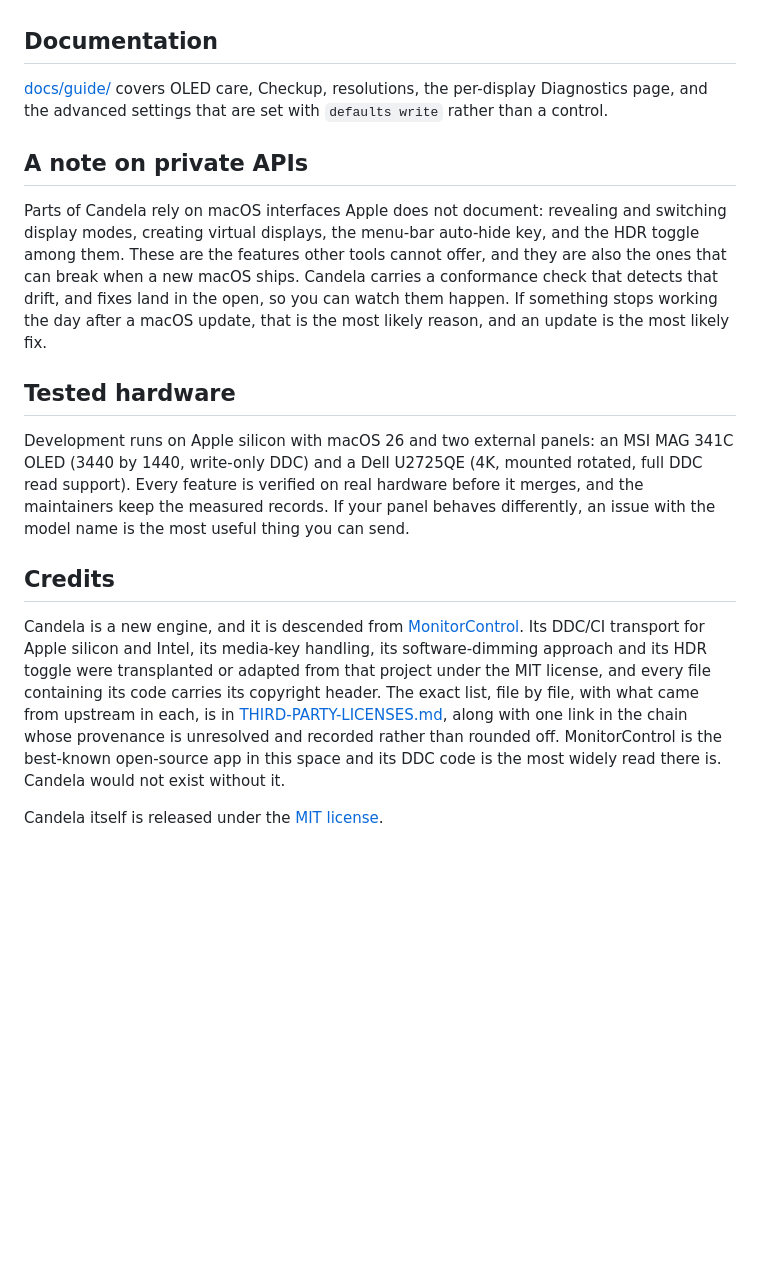
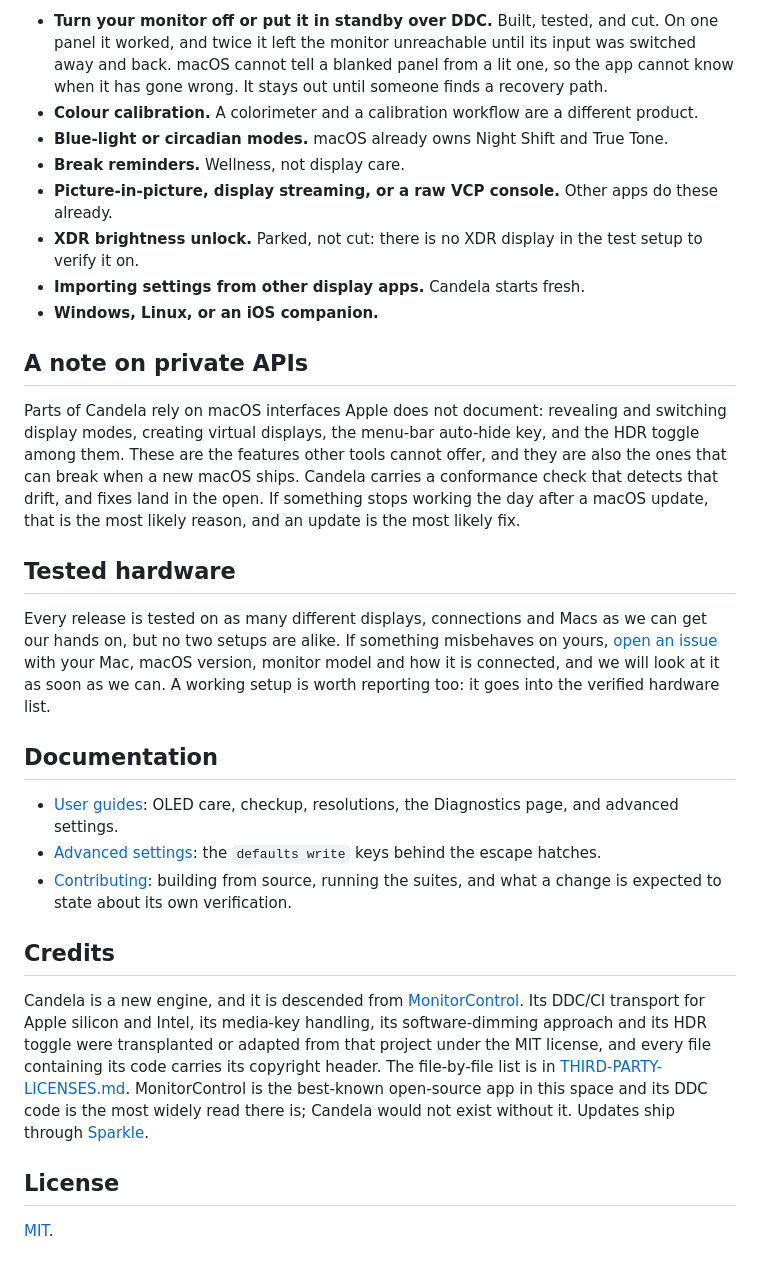
Before and after one commit to Rydersel/Candela, a Markdown page: README.md, the part around the change printed below. GitHub-like rendering; folded sections open; blank space fills up the shorter version.

```diff
--- a/README.md
+++ b/README.md
@@ -120,42 +89,32 @@ To build from source, see [CONTRIBUTING.md](CONTRIBUTING.md).
+- **Turn your monitor off or put it in standby over DDC.** Built, tested, and cut. On one panel it worked, and twice it left the monitor unreachable until its input was switched away and back. macOS cannot tell a blanked panel from a lit one, so the app cannot know when it has gone wrong. It stays out until someone finds a recovery path.
+- **Colour calibration.** A colorimeter and a calibration workflow are a different product.
+- **Blue-light or circadian modes.** macOS already owns Night Shift and True Tone.
+- **Break reminders.** Wellness, not display care.
+- **Picture-in-picture, display streaming, or a raw VCP console.** Other apps do these already.
+- **XDR brightness unlock.** Parked, not cut: there is no XDR display in the test setup to verify it on.
+- **Importing settings from other display apps.** Candela starts fresh.
+- **Windows, Linux, or an iOS companion.**
+
+</details>
+
+## A note on private APIs
+
+Parts of Candela rely on macOS interfaces Apple does not document: revealing and switching display modes, creating virtual displays, the menu-bar auto-hide key, and the HDR toggle among them. These are the features other tools cannot offer, and they are also the ones that can break when a new macOS ships. Candela carries a conformance check that detects that drift, and fixes land in the open. If something stops working the day after a macOS update, that is the most likely reason, and an update is the most likely fix.
+
+## Tested hardware
+
+Every release is tested on as many different displays, connections and Macs as we can get our hands on, but no two setups are alike. If something misbehaves on yours, [open an issue](https://github.com/Rydersel/Candela/issues/new/choose) with your Mac, macOS version, monitor model and how it is connected, and we will look at it as soon as we can. A working setup is worth reporting too: it goes into the verified hardware list.
 
 ## Documentation
 
-[docs/guide/](docs/guide/index.md) covers OLED care, Checkup, resolutions,
-the per-display Diagnostics page, and the advanced settings that are set with
-`defaults write` rather than a control.
-
-## A note on private APIs
-
-Parts of Candela rely on macOS interfaces Apple does not document: revealing
-and switching display modes, creating virtual displays, the menu-bar auto-hide
-key, and the HDR toggle among them. These are the features other tools cannot
-offer, and they are also the ones that can break when a new macOS ships.
-Candela carries a conformance check that detects that drift, and fixes land in
-the open, so you can watch them happen. If something stops working the day
-after a macOS update, that is the most likely reason, and an update is the
-most likely fix.
-
-## Tested hardware
-
-Development runs on Apple silicon with macOS 26 and two external panels: an
-MSI MAG 341C OLED (3440 by 1440, write-only DDC) and a Dell U2725QE (4K,
-mounted rotated, full DDC read support). Every feature is verified on real
-hardware before it merges, and the maintainers keep the measured records. If
-your panel behaves differently, an issue with the model name is the most useful
-thing you can send.
+- [User guides](docs/guide/index.md): OLED care, checkup, resolutions, the Diagnostics page, and advanced settings.
+- [Advanced settings](docs/ADVANCED-SETTINGS.md): the `defaults write` keys behind the escape hatches.
+- [Contributing](CONTRIBUTING.md): building from source, running the suites, and what a change is expected to state about its own verification.
 
 ## Credits
 
-Candela is a new engine, and it is descended from
-[MonitorControl](https://github.com/MonitorControl/MonitorControl). Its DDC/CI
-transport for Apple silicon and Intel, its media-key handling, its
-software-dimming approach and its HDR toggle were transplanted or adapted from
-that project under the MIT license, and every file containing its code carries
-its copyright header. The exact list, file by file, with what came from
-upstream in each, is in
-[THIRD-PARTY-LICENSES.md](THIRD-PARTY-LICENSES.md), along with one link in the
-chain whose provenance is unresolved and recorded rather than rounded off.
-MonitorControl is the best-known open-source app in this space and its DDC code
-is the most widely read there is. Candela would not exist without it.
+Candela is a new engine, and it is descended from [MonitorControl](https://github.com/MonitorControl/MonitorControl). Its DDC/CI transport for Apple silicon and Intel, its media-key handling, its software-dimming approach and its HDR toggle were transplanted or adapted from that project under the MIT license, and every file containing its code carries its copyright header. The file-by-file list is in [THIRD-PARTY-LICENSES.md](THIRD-PARTY-LICENSES.md). MonitorControl is the best-known open-source app in this space and its DDC code is the most widely read there is; Candela would not exist without it. Updates ship through [Sparkle](https://sparkle-project.org).
 
-Candela itself is released under the [MIT license](LICENSE).
+## License
+
+[MIT](LICENSE).
```
Also changed, not shown: other parts of README.md (+73 -104 lines), .github/assets/controls.gif (added), .github/assets/icon.png (added), 3 other files.
